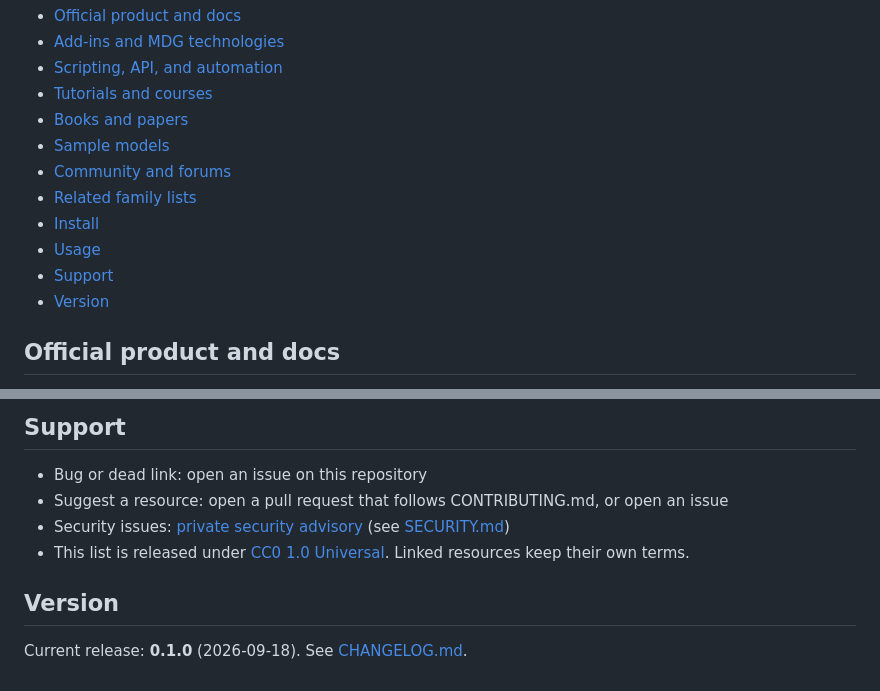
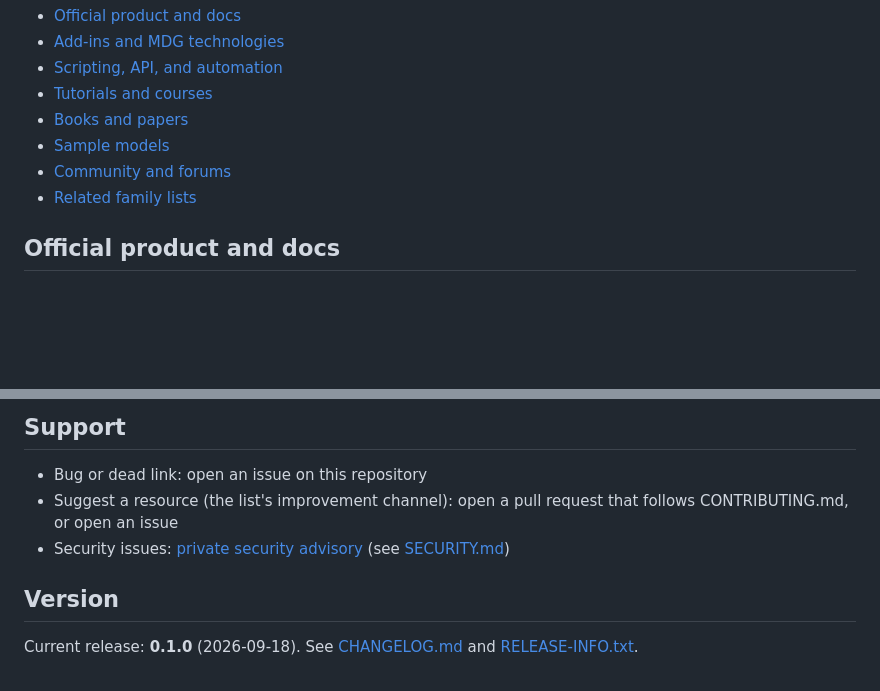
Before and after one commit to jgsystemsconsulting/awesome-enterprise-architect, a Markdown page: README.md, 2 parts joined by grey strips. Rendered like a GitHub page; blank space fills up the shorter version.

Commit message:
Align README packaging shell (Install/Usage/Support/Version).
Canonical Contributing→Install→Usage→Support→Version trailing block,
Contents purity (topic labels only), no Licence Support bullets.
Family consistency pass; no version bump.

```diff
--- a/README.md
+++ b/README.md
@@ -28,10 +28,6 @@ sentence text-only.
 - [Sample models](#sample-models)
 - [Community and forums](#community-and-forums)
 - [Related family lists](#related-family-lists)
-- [Install](#install)
-- [Usage](#usage)
-- [Support](#support)
-- [Version](#version)
 
 ## Official product and docs
 
@@ -155,11 +151,12 @@ git clone https://github.com/jgsystemsconsulting/awesome-enterprise-architect.gi
 ## Support
 
 - Bug or dead link: open an issue on this repository
-- Suggest a resource: open a pull request that follows CONTRIBUTING.md, or open an issue
+- Suggest a resource (the list's improvement channel): open a pull request
+  that follows CONTRIBUTING.md, or open an issue
 - Security issues: [private security advisory](https://github.com/jgsystemsconsulting/awesome-enterprise-architect/security/advisories/new)
   (see [SECURITY.md](SECURITY.md))
-- This list is released under [CC0 1.0 Universal](LICENSE). Linked resources keep their own terms.
 
 ## Version
 
-Current release: **0.1.0** (2026-09-18). See [CHANGELOG.md](CHANGELOG.md).
+Current release: **0.1.0** (2026-09-18). See [CHANGELOG.md](CHANGELOG.md) and
+[RELEASE-INFO.txt](RELEASE-INFO.txt).
```
